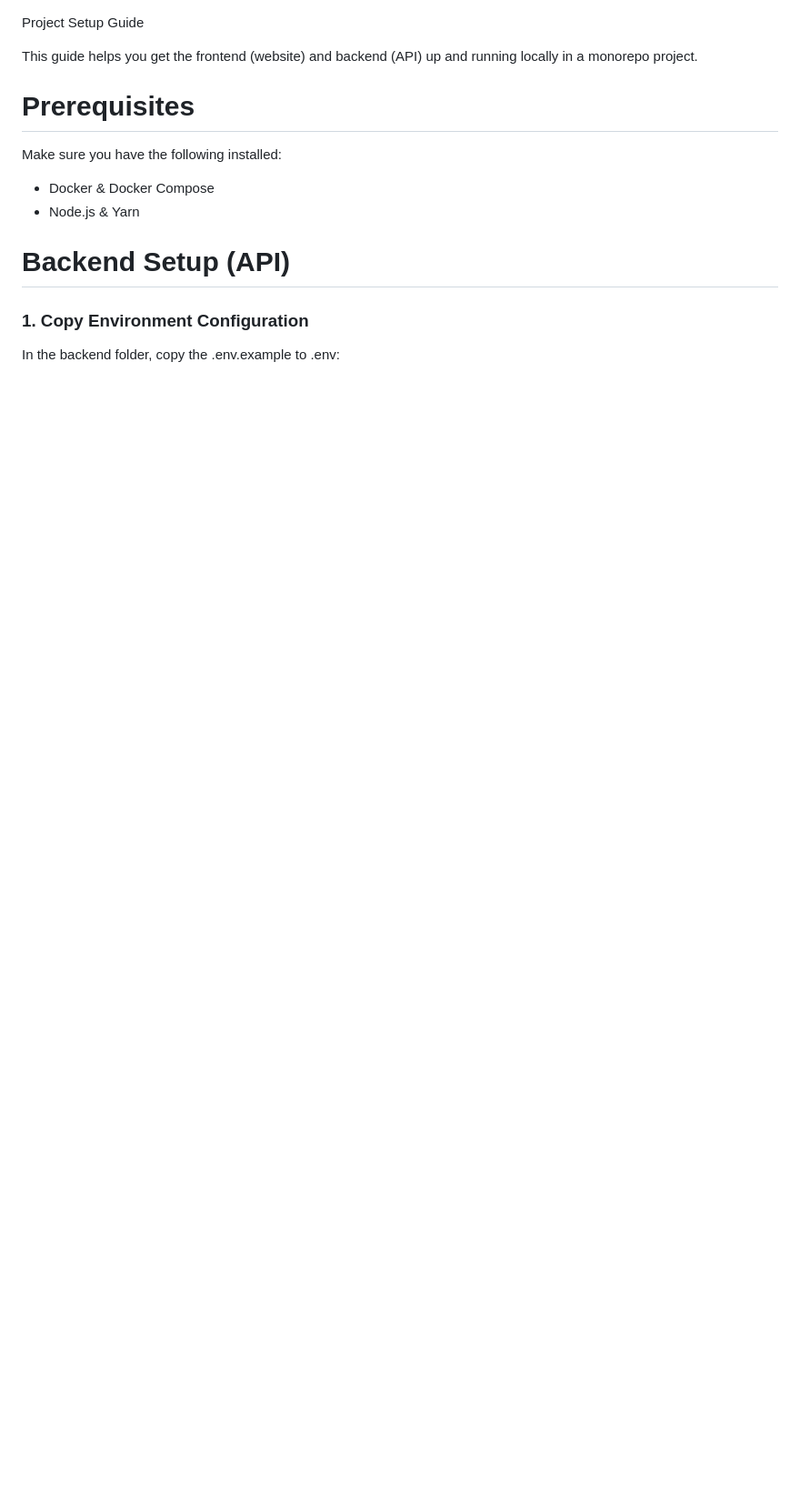
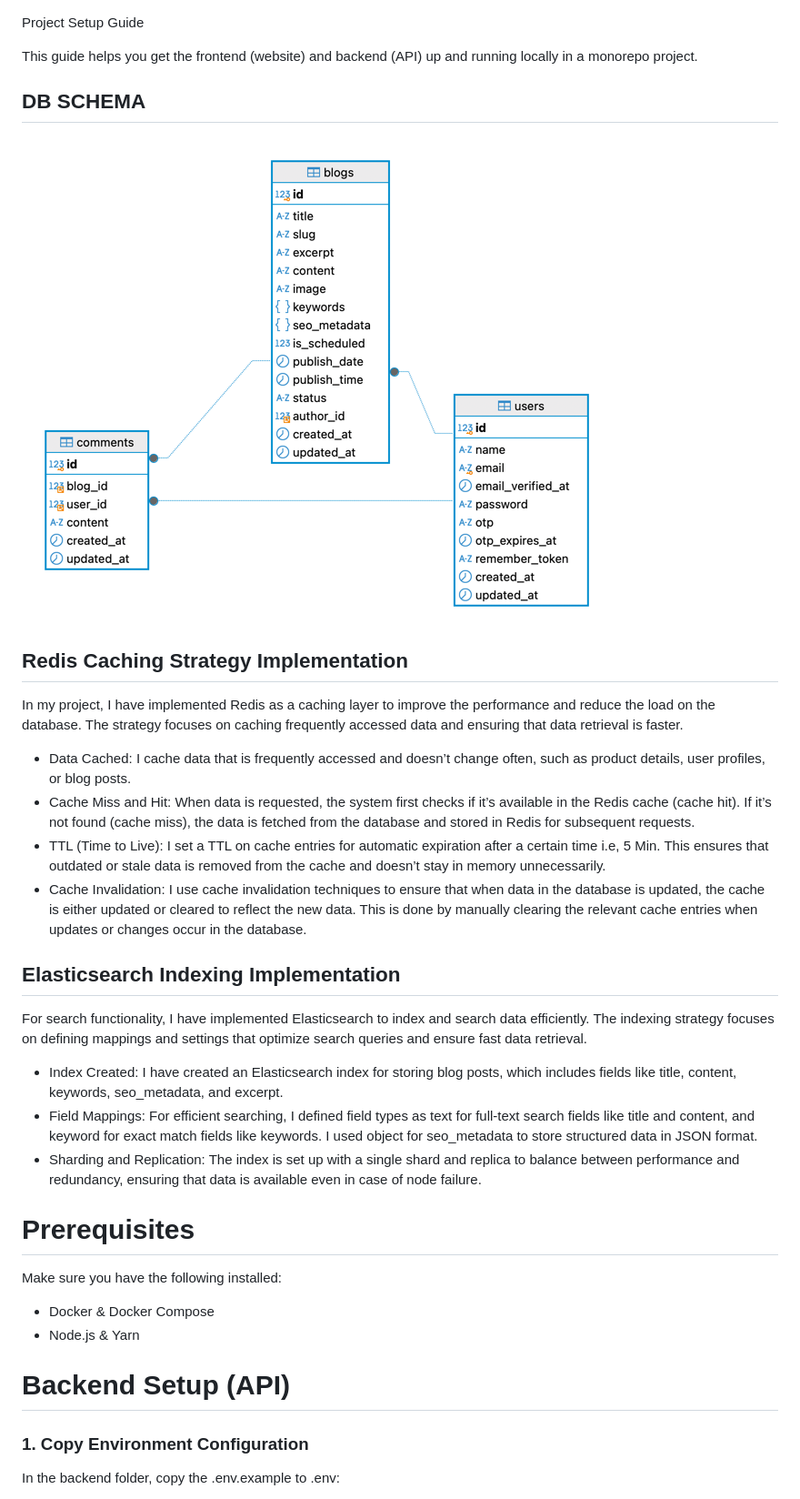
Before and after one commit to Sindhani/blog-app, a Markdown page: README.md, the part around the change printed below. Shown: that part at 91% size. Drawn GitHub-style; pictures changed too: db_schema.png (added); blank space fills up the shorter version.

```diff
--- a/README.md
+++ b/README.md
@@ -1,6 +1,38 @@
 Project Setup Guide
 
 This guide helps you get the frontend (website) and backend (API) up and running locally in a monorepo project.
+
+## DB SCHEMA
+
+![DB-Schema](db_schema.png)
+
+## Redis Caching Strategy Implementation
+
+In my project, I have implemented Redis as a caching layer to improve the performance and reduce the load on the
+database. The strategy focuses on caching frequently accessed data and ensuring that data retrieval is faster.
+
+- Data Cached: I cache data that is frequently accessed and doesn’t change often, such as product details, user
+  profiles, or blog posts.
+- Cache Miss and Hit: When data is requested, the system first checks if it’s available in the Redis cache (cache hit).
+  If it’s not found (cache miss), the data is fetched from the database and stored in Redis for subsequent requests.
+- TTL (Time to Live): I set a TTL on cache entries for automatic expiration after a certain time i.e, 5 Min. This
+  ensures that outdated or stale data is removed from the cache and doesn’t stay in memory unnecessarily.
+- Cache Invalidation: I use cache invalidation techniques to ensure that when data in the database is updated, the cache
+  is either updated or cleared to reflect the new data. This is done by manually clearing the relevant cache entries
+  when updates or changes occur in the database.
+
+## Elasticsearch Indexing Implementation
+
+For search functionality, I have implemented Elasticsearch to index and search data efficiently. The indexing strategy
+focuses on defining mappings and settings that optimize search queries and ensure fast data retrieval.
+
+- Index Created: I have created an Elasticsearch index for storing blog posts, which includes fields like title,
+  content, keywords, seo_metadata, and excerpt.
+- Field Mappings: For efficient searching, I defined field types as text for full-text search fields like title and
+  content, and keyword for exact match fields like keywords. I used object for seo_metadata to store structured data in
+  JSON format.
+- Sharding and Replication: The index is set up with a single shard and replica to balance between performance and
+  redundancy, ensuring that data is available even in case of node failure.
 
 # Prerequisites
 
```
Also changed, not shown: other parts of README.md (+56 -10 lines), 13 other files.
